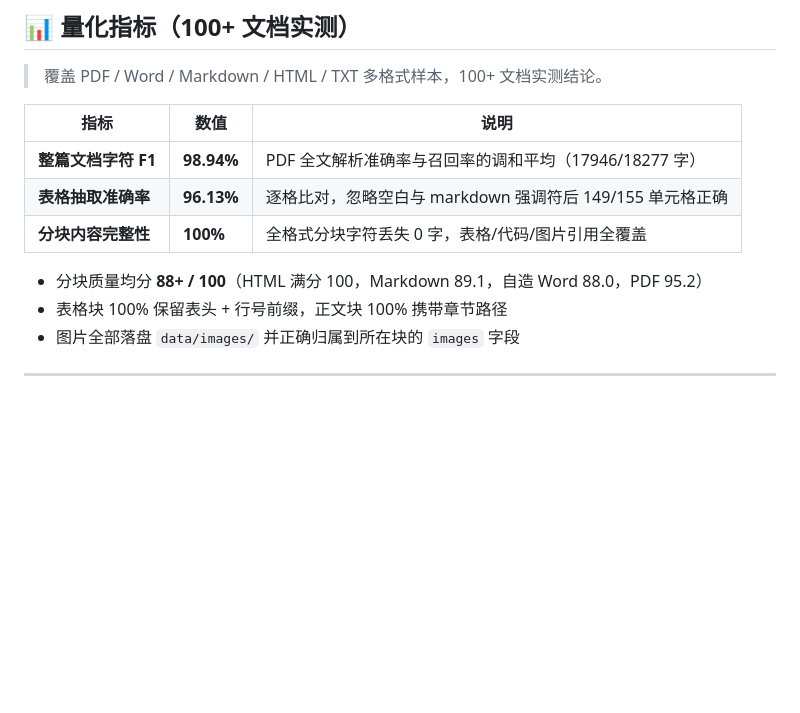
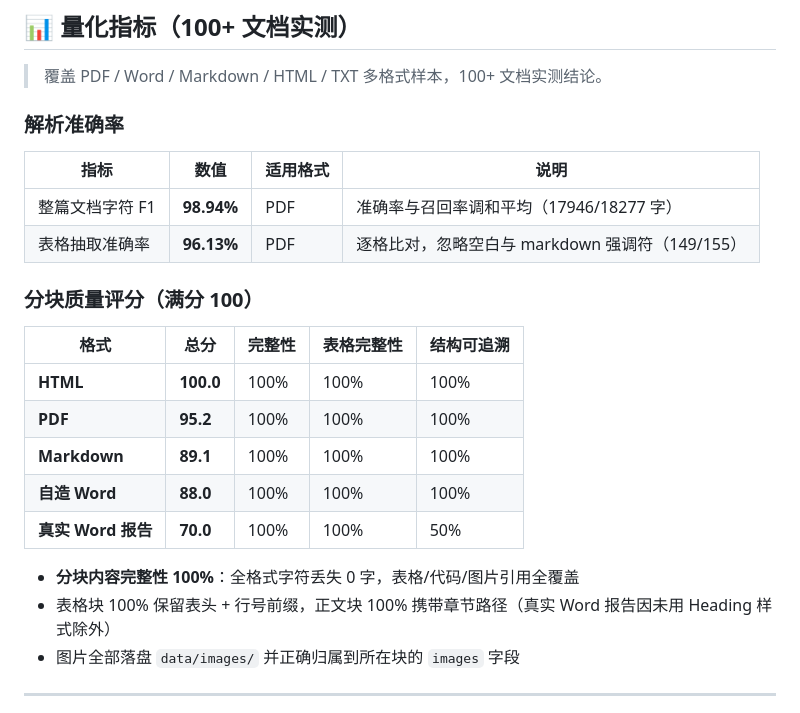
Before and after one commit to gaoq58833/rag_project, a Markdown page: README.md, the part around the change. GitHub-like rendering; blank space fills up the shorter version.

Commit message:
docs: 量化指标补全各格式分块评分（HTML/PDF/MD/Word）

```diff
--- a/README.md
+++ b/README.md
@@ -28,14 +28,25 @@
 
 > 覆盖 PDF / Word / Markdown / HTML / TXT 多格式样本，100+ 文档实测结论。
 
-| 指标 | 数值 | 说明 |
-| --- | --- | --- |
-| **整篇文档字符 F1** | **98.94%** | PDF 全文解析准确率与召回率的调和平均（17946/18277 字） |
-| **表格抽取准确率** | **96.13%** | 逐格比对，忽略空白与 markdown 强调符后 149/155 单元格正确 |
-| **分块内容完整性** | **100%** | 全格式分块字符丢失 0 字，表格/代码/图片引用全覆盖 |
+### 解析准确率
 
-- 分块质量均分 **88+ / 100**（HTML 满分 100，Markdown 89.1，自造 Word 88.0，PDF 95.2）
-- 表格块 100% 保留表头 + 行号前缀，正文块 100% 携带章节路径
+| 指标 | 数值 | 适用格式 | 说明 |
+| --- | --- | --- | --- |
+| 整篇文档字符 F1 | **98.94%** | PDF | 准确率与召回率调和平均（17946/18277 字） |
+| 表格抽取准确率 | **96.13%** | PDF | 逐格比对，忽略空白与 markdown 强调符（149/155） |
+
+### 分块质量评分（满分 100）
+
+| 格式 | 总分 | 完整性 | 表格完整性 | 结构可追溯 |
+| --- | --- | --- | --- | --- |
+| **HTML** | **100.0** | 100% | 100% | 100% |
+| **PDF** | **95.2** | 100% | 100% | 100% |
+| **Markdown** | **89.1** | 100% | 100% | 100% |
+| **自造 Word** | **88.0** | 100% | 100% | 100% |
+| **真实 Word 报告** | **70.0** | 100% | 100% | 50% |
+
+- **分块内容完整性 100%**：全格式字符丢失 0 字，表格/代码/图片引用全覆盖
+- 表格块 100% 保留表头 + 行号前缀，正文块 100% 携带章节路径（真实 Word 报告因未用 Heading 样式除外）
 - 图片全部落盘 `data/images/` 并正确归属到所在块的 `images` 字段
 
 ---
```
